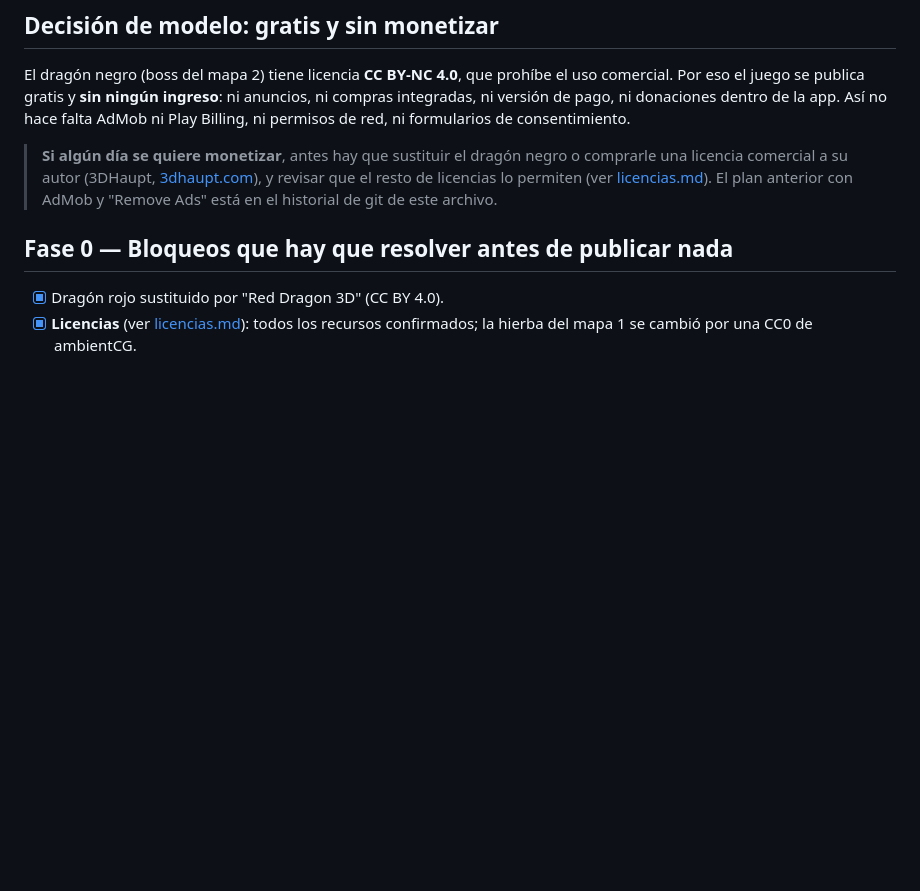
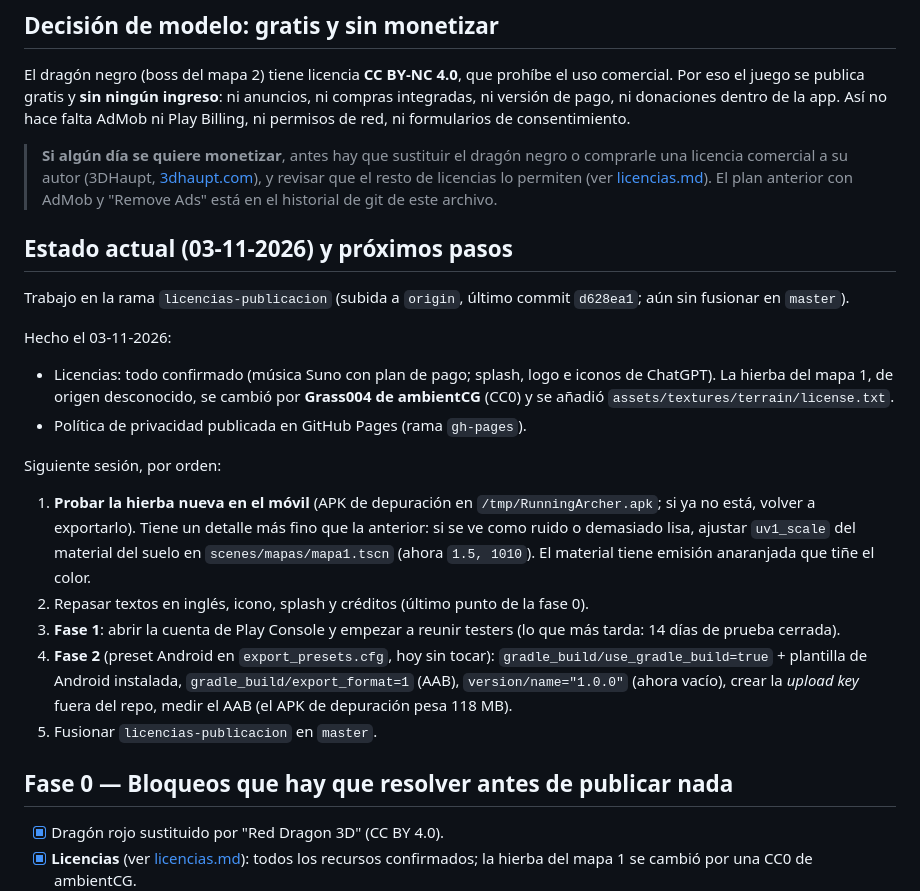
Before and after one commit to iomancito/runnin-archer, a Markdown page: docs/roadmap-publicacion.md, the part around the change. GitHub-like rendering; blank space fills up the shorter version.

Commit message:
Document publishing status and next steps
Co-Authored-By: Claude Opus 5.5 <noreply@anthropic.com>

```diff
--- a/docs/roadmap-publicacion.md
+++ b/docs/roadmap-publicacion.md
@@ -7,6 +7,21 @@ Plan para pasar de la build de pruebas actual a una app publicada en Google Play
 El dragón negro (boss del mapa 2) tiene licencia **CC BY-NC 4.0**, que prohíbe el uso comercial. Por eso el juego se publica gratis y **sin ningún ingreso**: ni anuncios, ni compras integradas, ni versión de pago, ni donaciones dentro de la app. Así no hace falta AdMob ni Play Billing, ni permisos de red, ni formularios de consentimiento.
 
 > **Si algún día se quiere monetizar**, antes hay que sustituir el dragón negro o comprarle una licencia comercial a su autor (3DHaupt, [3dhaupt.com](http://3dhaupt.com)), y revisar que el resto de licencias lo permiten (ver [licencias.md](licencias.md)). El plan anterior con AdMob y "Remove Ads" está en el historial de git de este archivo.
+
+## Estado actual (03-11-2026) y próximos pasos
+
+Trabajo en la rama `licencias-publicacion` (subida a `origin`, último commit `d628ea1`; aún sin fusionar en `master`).
+
+Hecho el 03-11-2026:
+- Licencias: todo confirmado (música Suno con plan de pago; splash, logo e iconos de ChatGPT). La hierba del mapa 1, de origen desconocido, se cambió por **Grass004 de ambientCG** (CC0) y se añadió `assets/textures/terrain/license.txt`.
+- Política de privacidad publicada en GitHub Pages (rama `gh-pages`).
+
+Siguiente sesión, por orden:
+1. **Probar la hierba nueva en el móvil** (APK de depuración en `/tmp/RunningArcher.apk`; si ya no está, volver a exportarlo). Tiene un detalle más fino que la anterior: si se ve como ruido o demasiado lisa, ajustar `uv1_scale` del material del suelo en `scenes/mapas/mapa1.tscn` (ahora `1.5, 1010`). El material tiene emisión anaranjada que tiñe el color.
+2. Repasar textos en inglés, icono, splash y créditos (último punto de la fase 0).
+3. **Fase 1**: abrir la cuenta de Play Console y empezar a reunir testers (lo que más tarda: 14 días de prueba cerrada).
+4. **Fase 2** (preset Android en `export_presets.cfg`, hoy sin tocar): `gradle_build/use_gradle_build=true` + plantilla de Android instalada, `gradle_build/export_format=1` (AAB), `version/name="1.0.0"` (ahora vacío), crear la *upload key* fuera del repo, medir el AAB (el APK de depuración pesa 118 MB).
+5. Fusionar `licencias-publicacion` en `master`.
 
 ## Fase 0 — Bloqueos que hay que resolver antes de publicar nada
 
```
